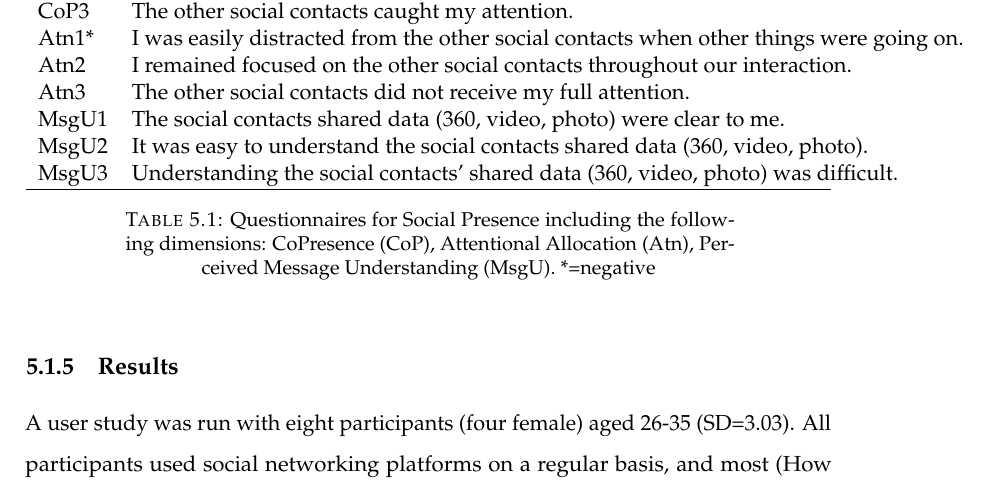
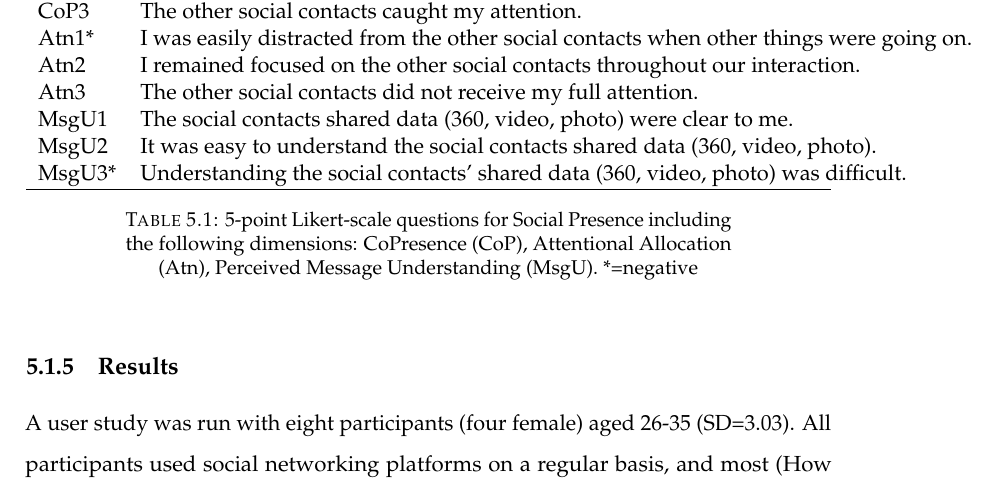
Before and after one commit to an83/Alaeddin-s-Thesis, a LaTeX thesis (main.tex, which reads Chapters/52-data.tex): part of page 87 of 139, cut so that both start at the same text. Compiled offline with pdfLaTeX.

Commit message:
Update on Overleaf.

```diff
--- a/Chapters/52-data.tex
+++ b/Chapters/52-data.tex
@@ -94,9 +94,9 @@ Participants were asked to answer the 5-point Likert-scale questions shown in Ta
 		Atn3 & The other social contacts did not receive my full attention.  \\
 		MsgU1 & The social contacts shared data (360, video, photo) were clear to me.  \\
 		MsgU2 & It was easy to understand the social contacts shared data (360, video, photo).  \\
-		MsgU3 & Understanding the social contacts' shared data (360, video, photo) was difficult.  \\ \hline
+		MsgU3* & Understanding the social contacts' shared data (360, video, photo) was difficult.  \\ \hline
 	\end{tabularx}
-    \caption{Questionnaires for Social Presence including the following dimensions: CoPresence (CoP), Attentional Allocation (Atn), Perceived Message Understanding (MsgU). *=negative}
+    \caption{5-point Likert-scale questions for Social Presence including the following dimensions: CoPresence (CoP), Attentional Allocation (Atn), Perceived Message Understanding (MsgU). *=negative}
       \label{tbl:questions}
 \end{table}
 
```
